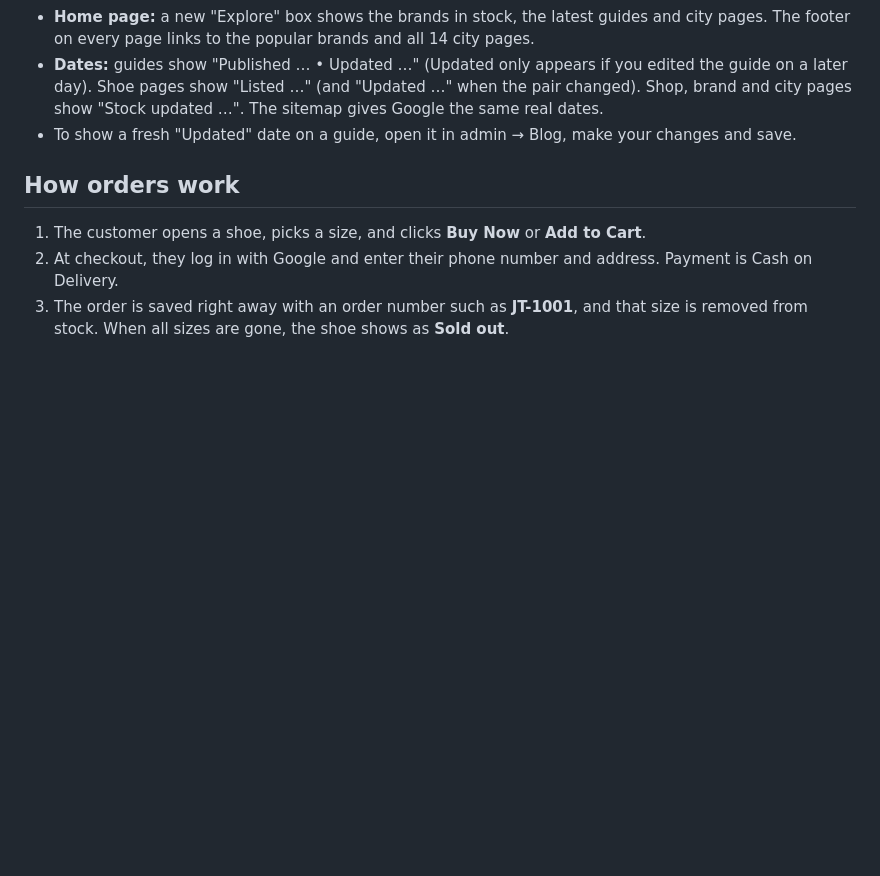
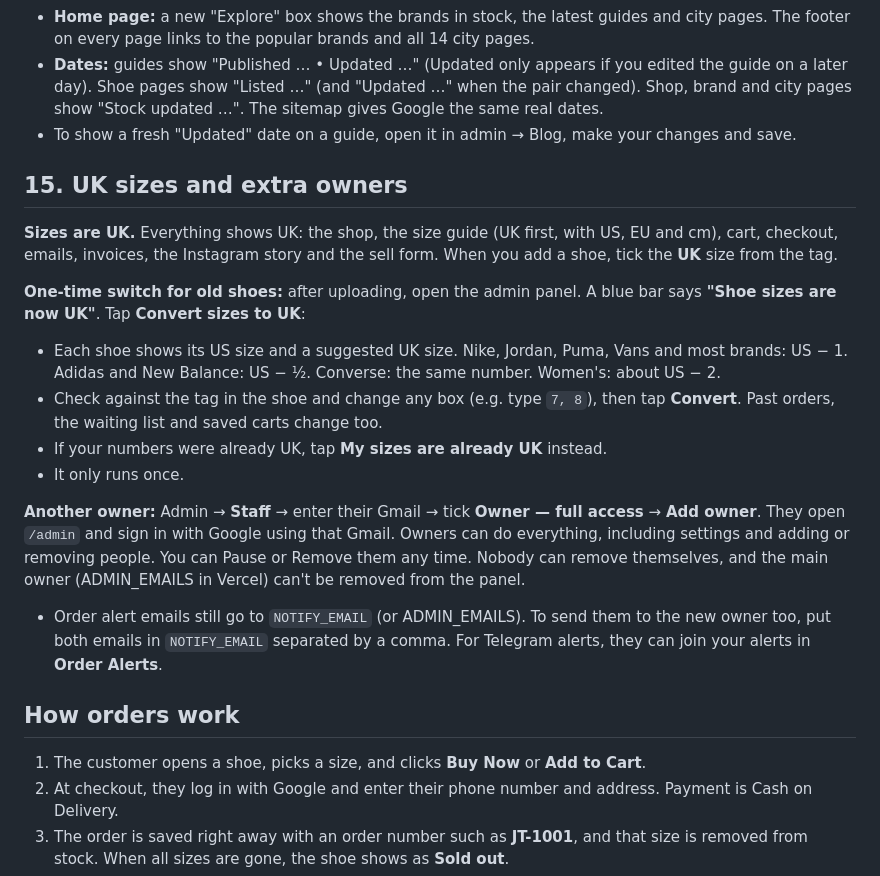
Before and after one commit to navainai0-debug/jenzy-thrifts, a Markdown page: SETUP.md, the part around the change. GitHub-like rendering; blank space fills up the shorter version.

```diff
--- a/SETUP.md
+++ b/SETUP.md
@@ -289,6 +289,19 @@ Nothing to set up; it all works on its own from your real data.
 - **Dates:** guides show "Published … • Updated …" (Updated only appears if you edited the guide on a later day). Shoe pages show "Listed …" (and "Updated …" when the pair changed). Shop, brand and city pages show "Stock updated …". The sitemap gives Google the same real dates.
 - To show a fresh "Updated" date on a guide, open it in admin → Blog, make your changes and save.
 
+## 15. UK sizes and extra owners
+
+**Sizes are UK.** Everything shows UK: the shop, the size guide (UK first, with US, EU and cm), cart, checkout, emails, invoices, the Instagram story and the sell form. When you add a shoe, tick the **UK** size from the tag.
+
+**One-time switch for old shoes:** after uploading, open the admin panel. A blue bar says **"Shoe sizes are now UK"**. Tap **Convert sizes to UK**:
+- Each shoe shows its US size and a suggested UK size. Nike, Jordan, Puma, Vans and most brands: US − 1. Adidas and New Balance: US − ½. Converse: the same number. Women's: about US − 2.
+- Check against the tag in the shoe and change any box (e.g. type `7, 8`), then tap **Convert**. Past orders, the waiting list and saved carts change too.
+- If your numbers were already UK, tap **My sizes are already UK** instead.
+- It only runs once.
+
+**Another owner:** Admin → **Staff** → enter their Gmail → tick **Owner — full access** → **Add owner**. They open `/admin` and sign in with Google using that Gmail. Owners can do everything, including settings and adding or removing people. You can Pause or Remove them any time. Nobody can remove themselves, and the main owner (ADMIN_EMAILS in Vercel) can't be removed from the panel.
+- Order alert emails still go to `NOTIFY_EMAIL` (or ADMIN_EMAILS). To send them to the new owner too, put both emails in `NOTIFY_EMAIL` separated by a comma. For Telegram alerts, they can join your alerts in **Order Alerts**.
+
 ## How orders work
 
 1. The customer opens a shoe, picks a size, and clicks **Buy Now** or **Add to Cart**.
```
